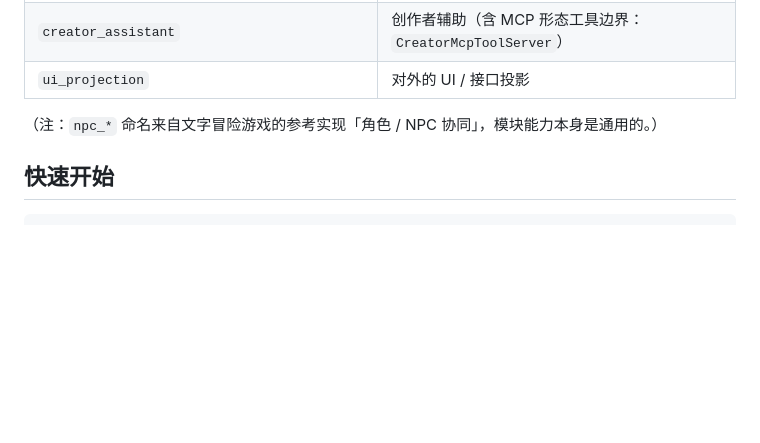
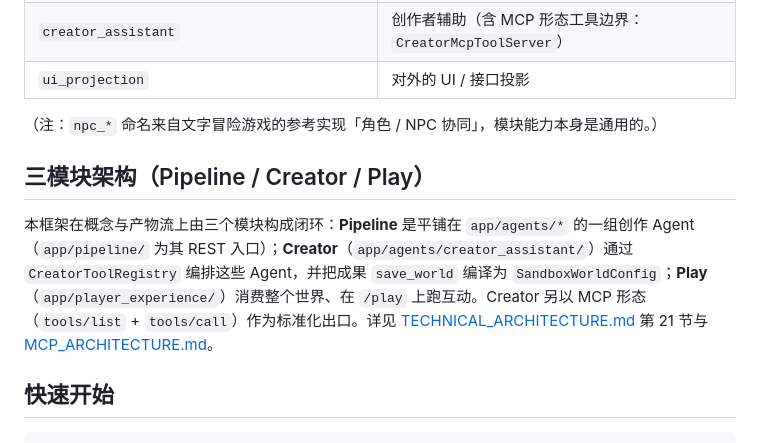
Before and after one commit to Zaosusu/goai-interactive-fiction-agents, a Markdown page: README.md, the part around the change. Rendered like a GitHub page; blank space fills up the shorter version.

Commit message:
docs: 补充三模块架构说明（Pipeline/Creator/Play 闭环，TECHNICAL 第21节 + README）

````diff
--- a/README.md
+++ b/README.md
@@ -54,6 +54,10 @@
 
 （注：`npc_*` 命名来自文字冒险游戏的参考实现「角色 / NPC 协同」，模块能力本身是通用的。）
 
+## 三模块架构（Pipeline / Creator / Play）
+
+本框架在概念与产物流上由三个模块构成闭环：**Pipeline** 是平铺在 `app/agents/*` 的一组创作 Agent（`app/pipeline/` 为其 REST 入口）；**Creator**（`app/agents/creator_assistant/`）通过 `CreatorToolRegistry` 编排这些 Agent，并把成果 `save_world` 编译为 `SandboxWorldConfig`；**Play**（`app/player_experience/`）消费整个世界、在 `/play` 上跑互动。Creator 另以 MCP 形态（`tools/list` + `tools/call`）作为标准化出口。详见 [TECHNICAL_ARCHITECTURE.md](./TECHNICAL_ARCHITECTURE.md) 第 21 节与 [MCP_ARCHITECTURE.md](./MCP_ARCHITECTURE.md)。
+
 ## 快速开始
 
 ```bash
````
Also changed, not shown: TECHNICAL_ARCHITECTURE.md (+40 -0 lines).
